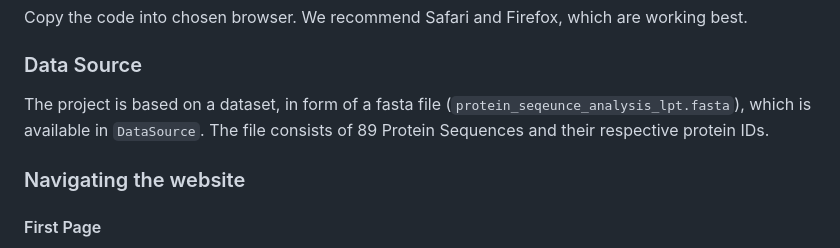
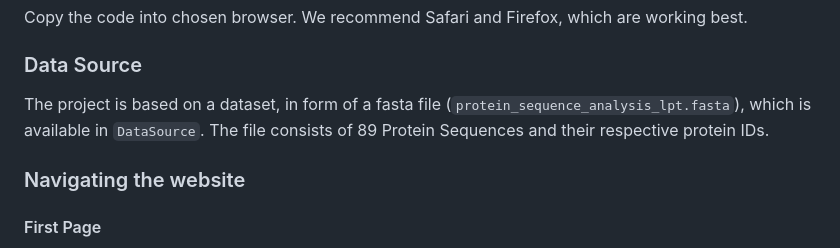
Before and after one commit to vino-nyschey/Data-Visualization-MSA, a Markdown page: README.md, the part around the change. Drawn GitHub-style.

```diff
--- a/README.md
+++ b/README.md
@@ -23,7 +23,7 @@ python website.py
 Copy the code into chosen browser. We recommend Safari and Firefox, which are working best.
 
 ### Data Source
-The project is based on a dataset, in form of a fasta file (`protein_seqeunce_analysis_lpt.fasta`), which is available in `DataSource`. The file consists of 89 Protein Sequences and their respective protein IDs.
+The project is based on a dataset, in form of a fasta file (`protein_sequence_analysis_lpt.fasta`), which is available in `DataSource`. The file consists of 89 Protein Sequences and their respective protein IDs.
 
 ### Navigating the website
 #### First Page
```
